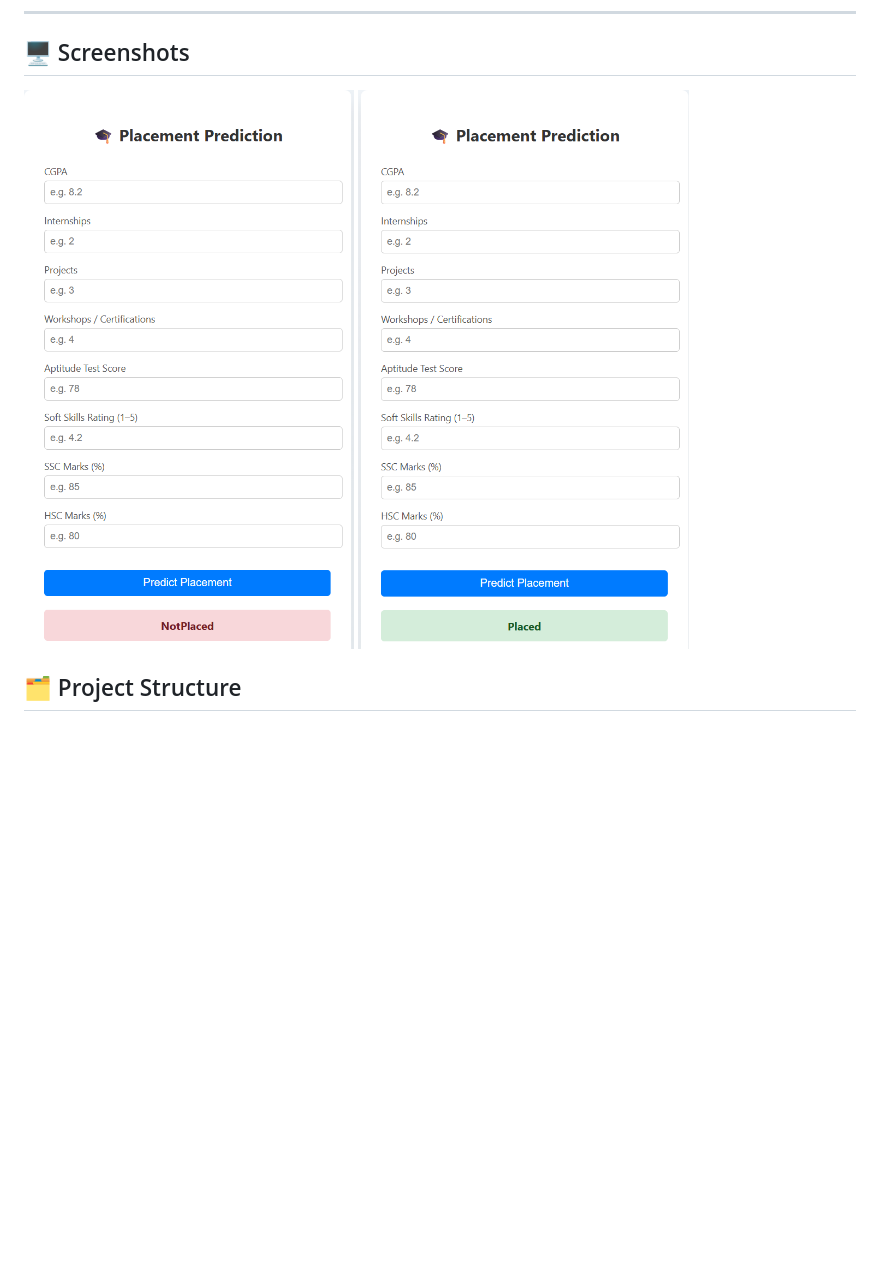
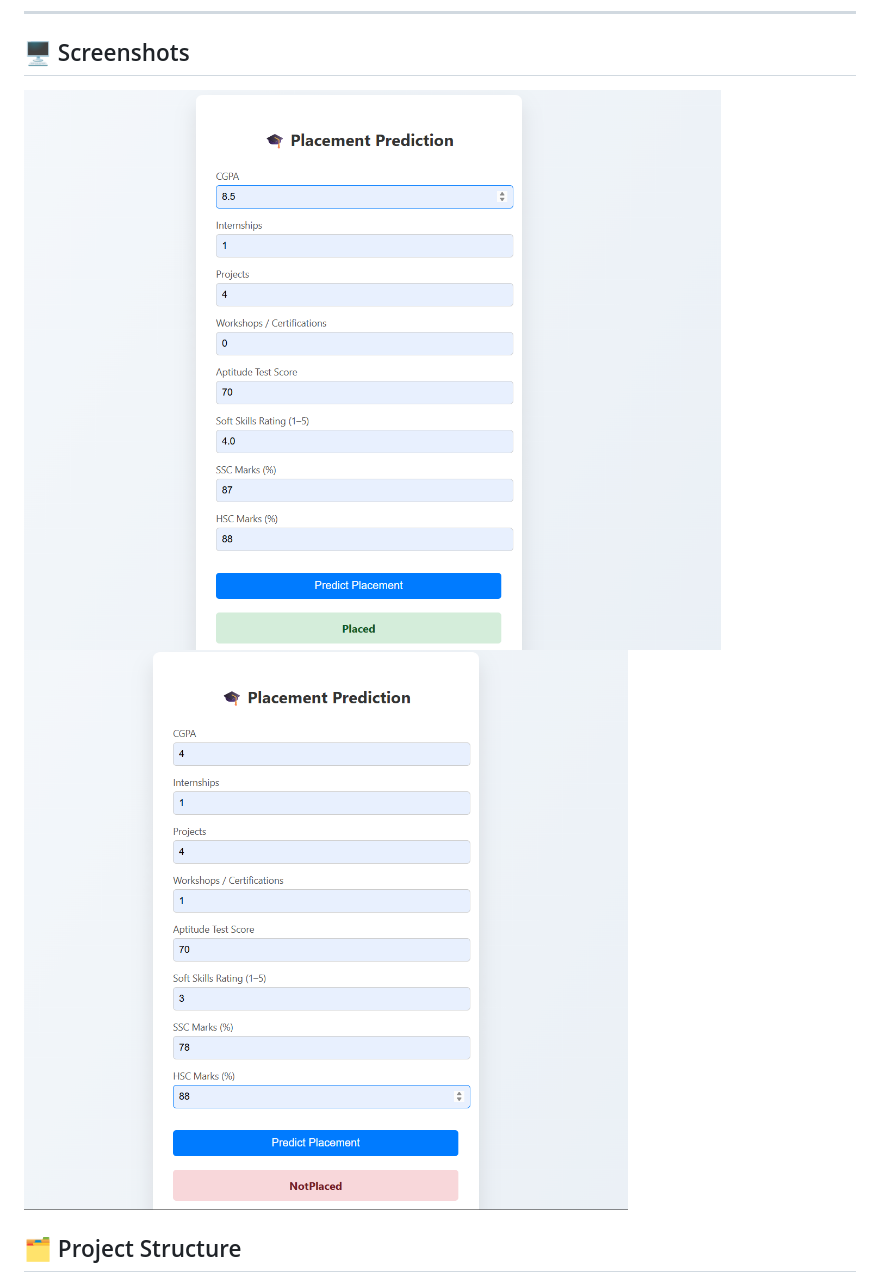
Before and after one commit to Hunter926261/Placement-Prediction, a Markdown page: README.md, the part around the change. GitHub-like rendering; pictures changed too: image-3.png (added), image-4.png (added); blank space fills up the shorter version.

```diff
--- a/README.md
+++ b/README.md
@@ -116,8 +116,8 @@ The final model is deployed using **Flask** with:
 
 ## 🖥️ Screenshots
 
-![Not Placed](image-1.png)
-![Placed](image-2.png)
+![Placed](image-3.png)
+![Not Placed](image-4.png)
 
 ## 🗂 Project Structure
 
```
